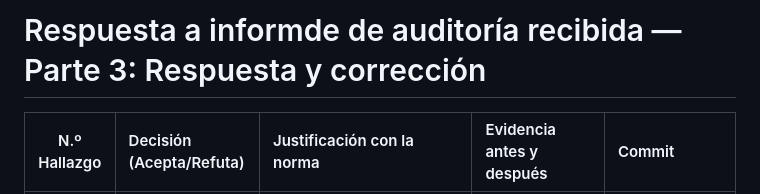
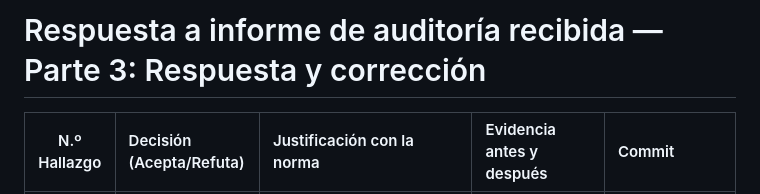
Before and after one commit to Juanjo2905/Abril-JuanJose, a Markdown page: docs/respuesta.md, the part around the change. Drawn GitHub-style.

Commit message:
Corrección del titulo del informe de respuesta

```diff
--- a/docs/respuesta.md
+++ b/docs/respuesta.md
@@ -1,4 +1,4 @@
-# Respuesta a informde de auditoría recibida — Parte 3: Respuesta y corrección
+# Respuesta a informe de auditoría recibida — Parte 3: Respuesta y corrección
 
 | N.º Hallazgo | Decisión (Acepta/Refuta) | Justificación con la norma | Evidencia antes y después | Commit |
 | :---: | :--- | :--- | :--- | :--- |
```
